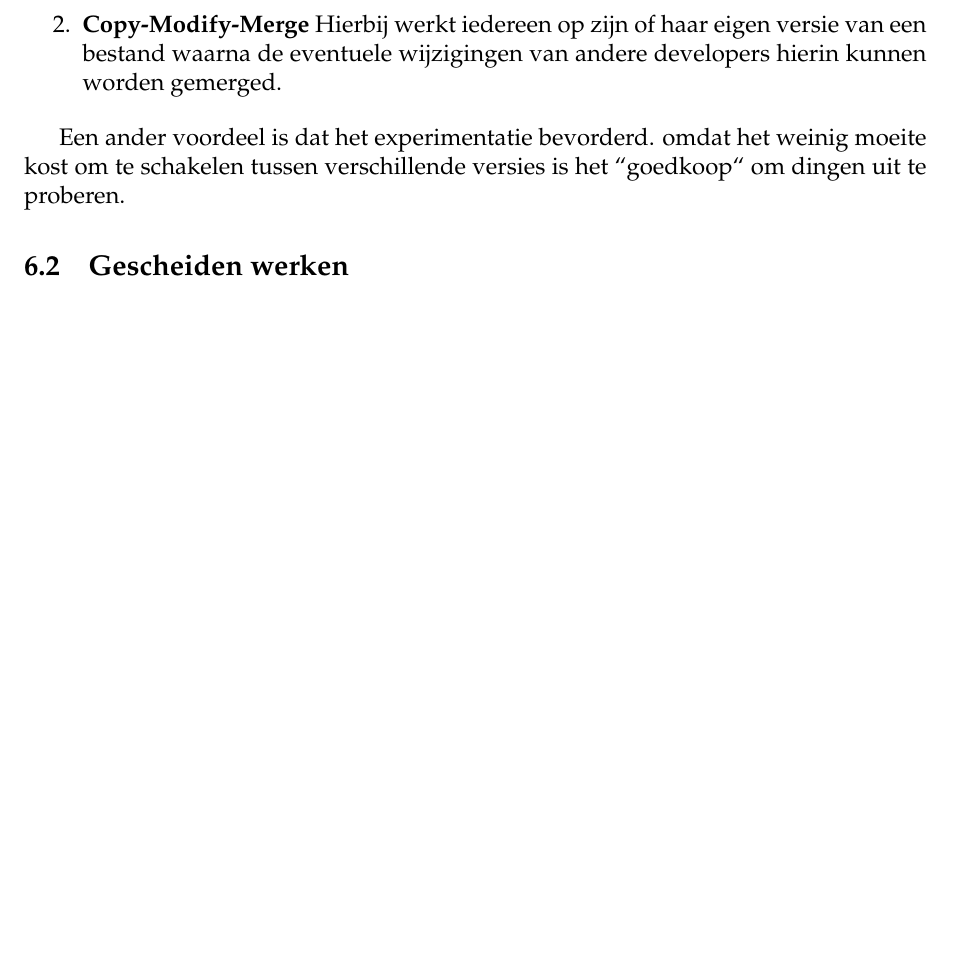
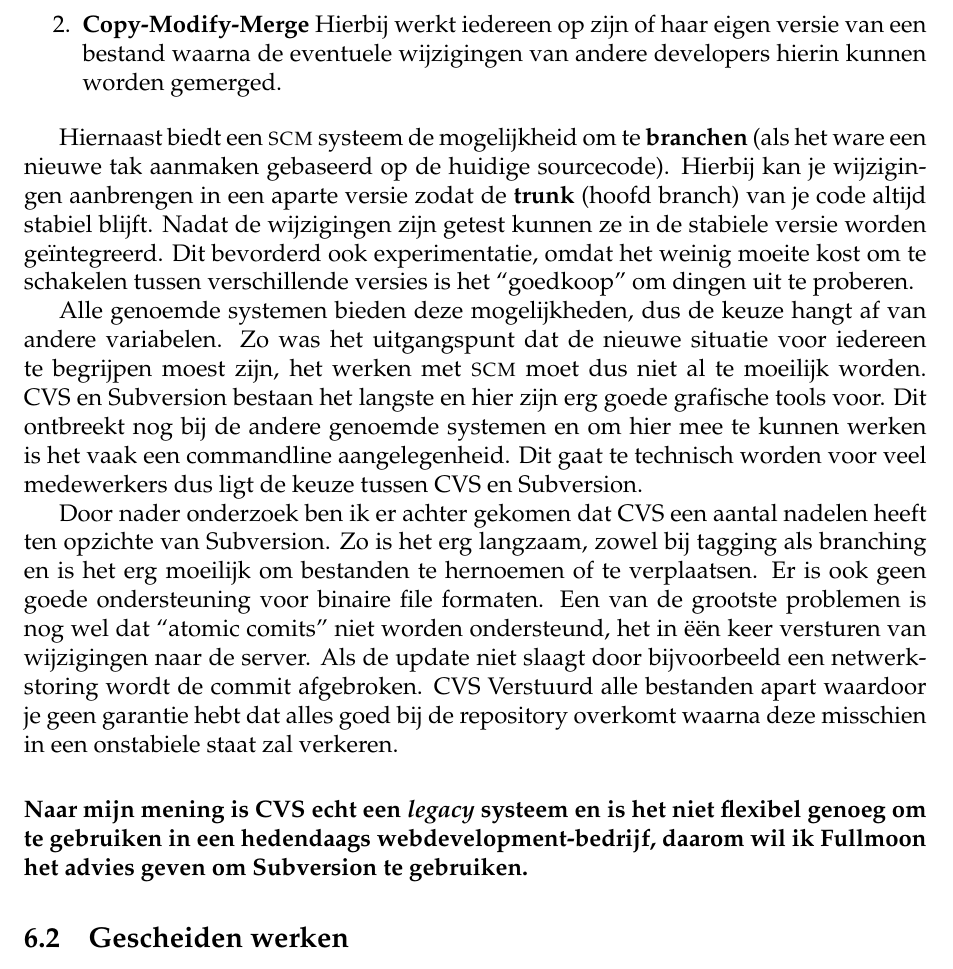
Before and after one commit to bittersweet/afstudeermateriaal, a LaTeX document (advies_fullmoon/advies_fullmoon.tex): part of page 6 of 6, cut so that both start at the same text, the shorter picture padded with empty space. Compiled offline with pdfLaTeX.

Commit message:
SCM Systeem sectie

```diff
--- a/advies_fullmoon/advies_fullmoon.tex
+++ b/advies_fullmoon/advies_fullmoon.tex
@@ -109,8 +109,13 @@
       \item \textbf{Copy-Modify-Merge} Hierbij werkt iedereen op zijn of haar eigen versie van een bestand waarna de eventuele wijzigingen van andere developers hierin kunnen worden gemerged.
     \end{enumerate}
 
-     Een ander voordeel is dat het experimentatie bevorderd. omdat het weinig moeite kost om te schakelen tussen verschillende versies is het ``goedkoop`` om dingen uit te proberen.
+    Hiernaast biedt een {\sc scm} systeem de mogelijkheid om te \textbf{branchen} (als het ware een nieuwe tak aanmaken gebaseerd op de huidige sourcecode). Hierbij kan je wijzigingen aanbrengen in een aparte versie zodat de \textbf{trunk} (hoofd branch) van je code altijd stabiel blijft. Nadat de wijzigingen zijn getest kunnen ze in de stabiele versie worden ge\"{i}ntegreerd. Dit bevorderd ook experimentatie, omdat het weinig moeite kost om te schakelen tussen verschillende versies is het ``goedkoop'' om dingen uit te proberen.
 
+    Alle genoemde systemen bieden deze mogelijkheden, dus de keuze hangt af van andere variabelen. Zo was het uitgangspunt dat de nieuwe situatie voor iedereen te begrijpen moest zijn, het werken met {\sc scm} moet dus niet al te moeilijk worden. CVS en Subversion bestaan het langste en hier zijn erg goede grafische tools voor. Dit ontbreekt nog bij de andere genoemde systemen en om hier mee te kunnen werken is het vaak een commandline aangelegenheid. Dit gaat te technisch worden voor veel medewerkers dus ligt de keuze tussen CVS en Subversion.
+
+    Door nader onderzoek ben ik er achter gekomen dat CVS een aantal nadelen heeft ten opzichte van Subversion. Zo is het erg langzaam, zowel bij tagging als branching en is het erg moeilijk om bestanden te hernoemen of te verplaatsen. Er is ook geen goede ondersteuning voor binaire file formaten. Een van de grootste problemen is nog wel dat ``atomic comits'' niet worden ondersteund,  het in \"{e}\"{e}n keer versturen van wijzigingen naar de server. Als de update niet slaagt door bijvoorbeeld een netwerkstoring wordt de commit afgebroken. CVS Verstuurd alle bestanden apart waardoor je geen garantie hebt dat alles goed bij de repository overkomt waarna deze misschien in een onstabiele staat zal verkeren.
+
+    \paragraph{Naar mijn mening is CVS echt een \emph{legacy} systeem en is het niet flexibel genoeg om te gebruiken in een hedendaags webdevelopment-bedrijf, daarom wil ik Fullmoon het advies geven om Subversion te gebruiken.}
 
 
     \subsection{Gescheiden werken}
```
